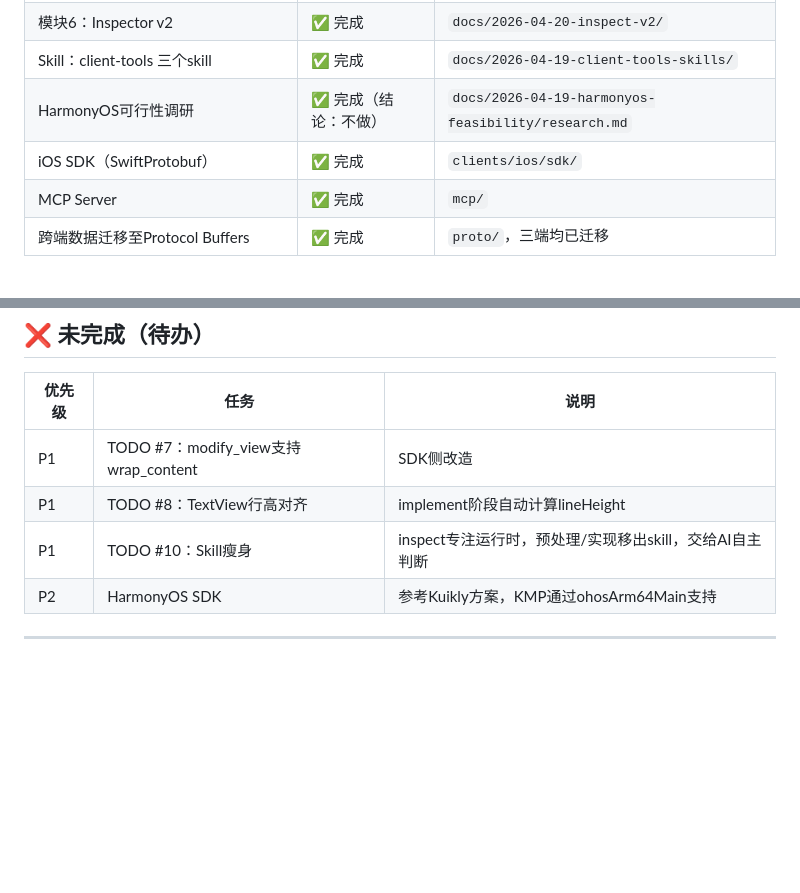
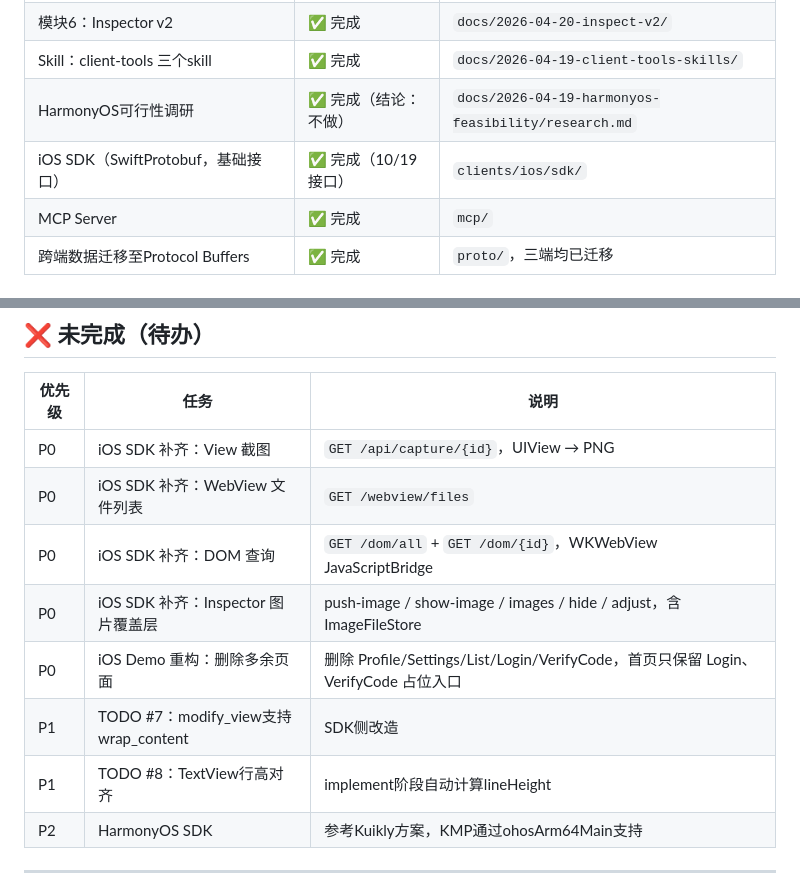
Before and after one commit to Zzechen/client-tools, a Markdown page: TODO_STATUS.md, 2 parts joined by grey strips. Rendered like a GitHub page; blank space fills up the shorter version.

Commit message:
docs: update TODO_STATUS with iOS SDK gap items
Co-Authored-By: Claude Sonnet 4.6 <noreply@anthropic.com>

```diff
--- a/TODO_STATUS.md
+++ b/TODO_STATUS.md
@@ -16,7 +16,7 @@
 | 模块6：Inspector v2 | ✅ 完成 | `docs/2026-04-20-inspect-v2/` |
 | Skill：client-tools 三个skill | ✅ 完成 | `docs/2026-04-19-client-tools-skills/` |
 | HarmonyOS可行性调研 | ✅ 完成（结论：不做） | `docs/2026-04-19-harmonyos-feasibility/research.md` |
-| iOS SDK（SwiftProtobuf） | ✅ 完成 | `clients/ios/sdk/` |
+| iOS SDK（SwiftProtobuf，基础接口） | ✅ 完成（10/19 接口） | `clients/ios/sdk/` |
 | MCP Server | ✅ 完成 | `mcp/` |
 | 跨端数据迁移至Protocol Buffers | ✅ 完成 | `proto/`，三端均已迁移 |
 
@@ -37,9 +37,13 @@
 
 | 优先级 | 任务 | 说明 |
 |--------|------|------|
+| P0 | iOS SDK 补齐：View 截图 | `GET /api/capture/{id}`，UIView → PNG |
+| P0 | iOS SDK 补齐：WebView 文件列表 | `GET /webview/files` |
+| P0 | iOS SDK 补齐：DOM 查询 | `GET /dom/all` + `GET /dom/{id}`，WKWebView JavaScriptBridge |
+| P0 | iOS SDK 补齐：Inspector 图片覆盖层 | push-image / show-image / images / hide / adjust，含 ImageFileStore |
+| P0 | iOS Demo 重构：删除多余页面 | 删除 Profile/Settings/List/Login/VerifyCode，首页只保留 Login、VerifyCode 占位入口 |
 | P1 | TODO #7：modify_view支持wrap_content | SDK侧改造 |
 | P1 | TODO #8：TextView行高对齐 | implement阶段自动计算lineHeight |
-| P1 | TODO #10：Skill瘦身 | inspect专注运行时，预处理/实现移出skill，交给AI自主判断 |
 | P2 | HarmonyOS SDK | 参考Kuikly方案，KMP通过ohosArm64Main支持 |
 
 ---
```
